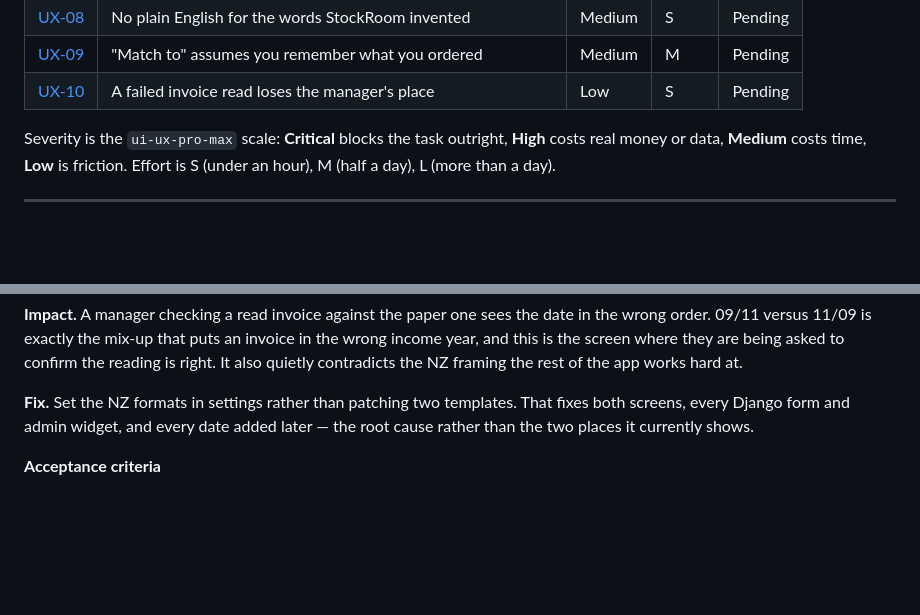
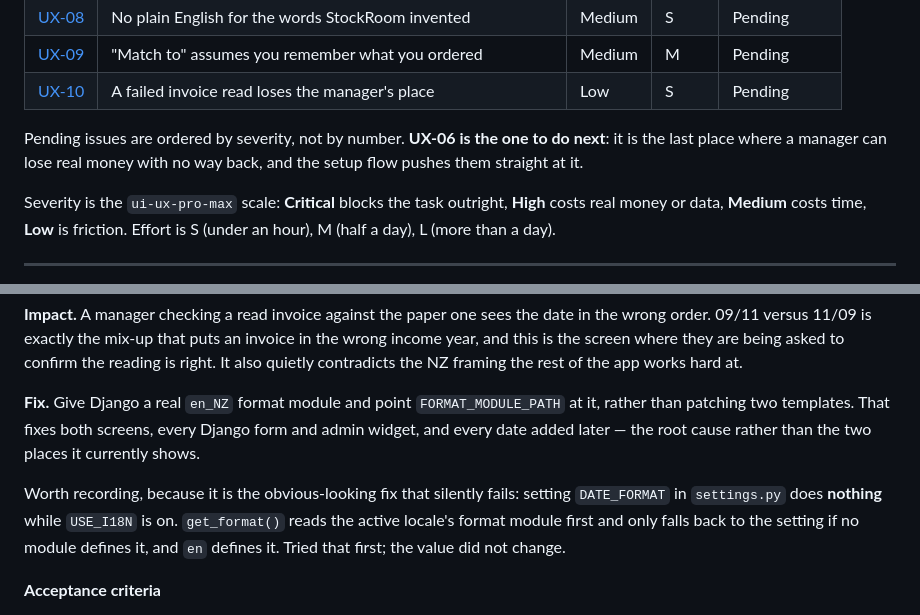
Before and after one commit to normanthom1/StockRoom, a Markdown page: UX_issues.md, 2 parts joined by grey strips. Drawn GitHub-style; blank space fills up the shorter version.

```diff
--- a/UX_issues.md
+++ b/UX_issues.md
@@ -50,6 +50,10 @@ wrong, or when the practice's setup does not match the happy path.**
 | [UX-08](#ux-08--no-plain-english-for-the-words-stockroom-invented) | No plain English for the words StockRoom invented | Medium | S | Pending |
 | [UX-09](#ux-09--match-to-assumes-you-remember-what-you-ordered) | "Match to" assumes you remember what you ordered | Medium | M | Pending |
 | [UX-10](#ux-10--a-failed-invoice-read-loses-the-managers-place) | A failed invoice read loses the manager's place | Low | S | Pending |
+
+Pending issues are ordered by severity, not by number. **UX-06 is the one to do
+next**: it is the last place where a manager can lose real money with no way
+back, and the setup flow pushes them straight at it.
 
 Severity is the `ui-ux-pro-max` scale: **Critical** blocks the task outright,
 **High** costs real money or data, **Medium** costs time, **Low** is friction.
@@ -279,9 +283,16 @@ invoice in the wrong income year, and this is the screen where they are being
 asked to confirm the reading is right. It also quietly contradicts the NZ
 framing the rest of the app works hard at.
 
-**Fix.** Set the NZ formats in settings rather than patching two templates.
-That fixes both screens, every Django form and admin widget, and every date
-added later — the root cause rather than the two places it currently shows.
+**Fix.** Give Django a real `en_NZ` format module and point
+`FORMAT_MODULE_PATH` at it, rather than patching two templates. That fixes both
+screens, every Django form and admin widget, and every date added later — the
+root cause rather than the two places it currently shows.
+
+Worth recording, because it is the obvious-looking fix that silently fails:
+setting `DATE_FORMAT` in `settings.py` does **nothing** while `USE_I18N` is on.
+`get_format()` reads the active locale's format module first and only falls back
+to the setting if no module defines it, and `en` defines it. Tried that first;
+the value did not change.
 
 **Acceptance criteria**
 1. `django.utils.formats.get_format("DATE_FORMAT")` returns a day-first format,
```
Also changed, not shown: other parts of UX_issues.md (+5 -5 lines), UX_summary.md (added, +147 -0 lines).
